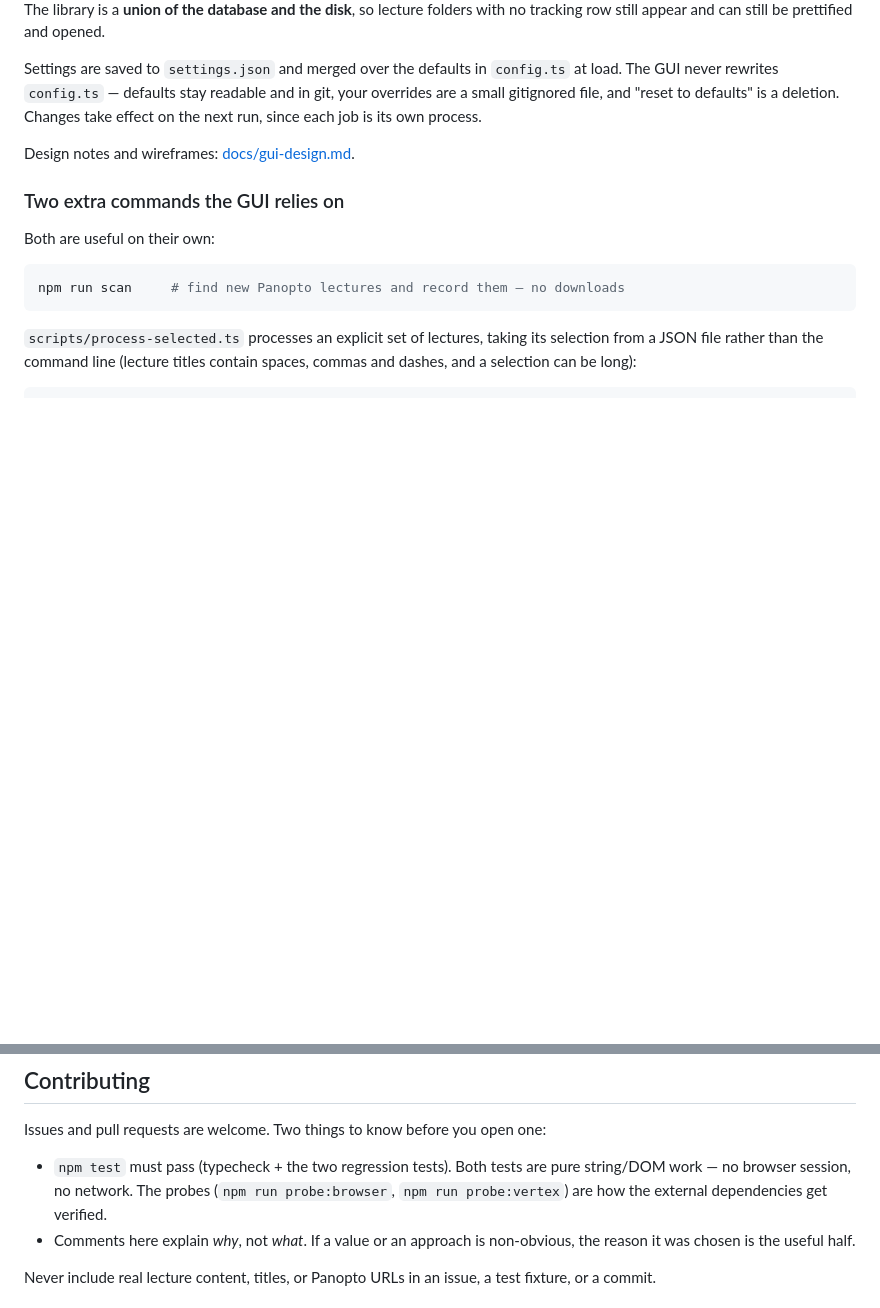
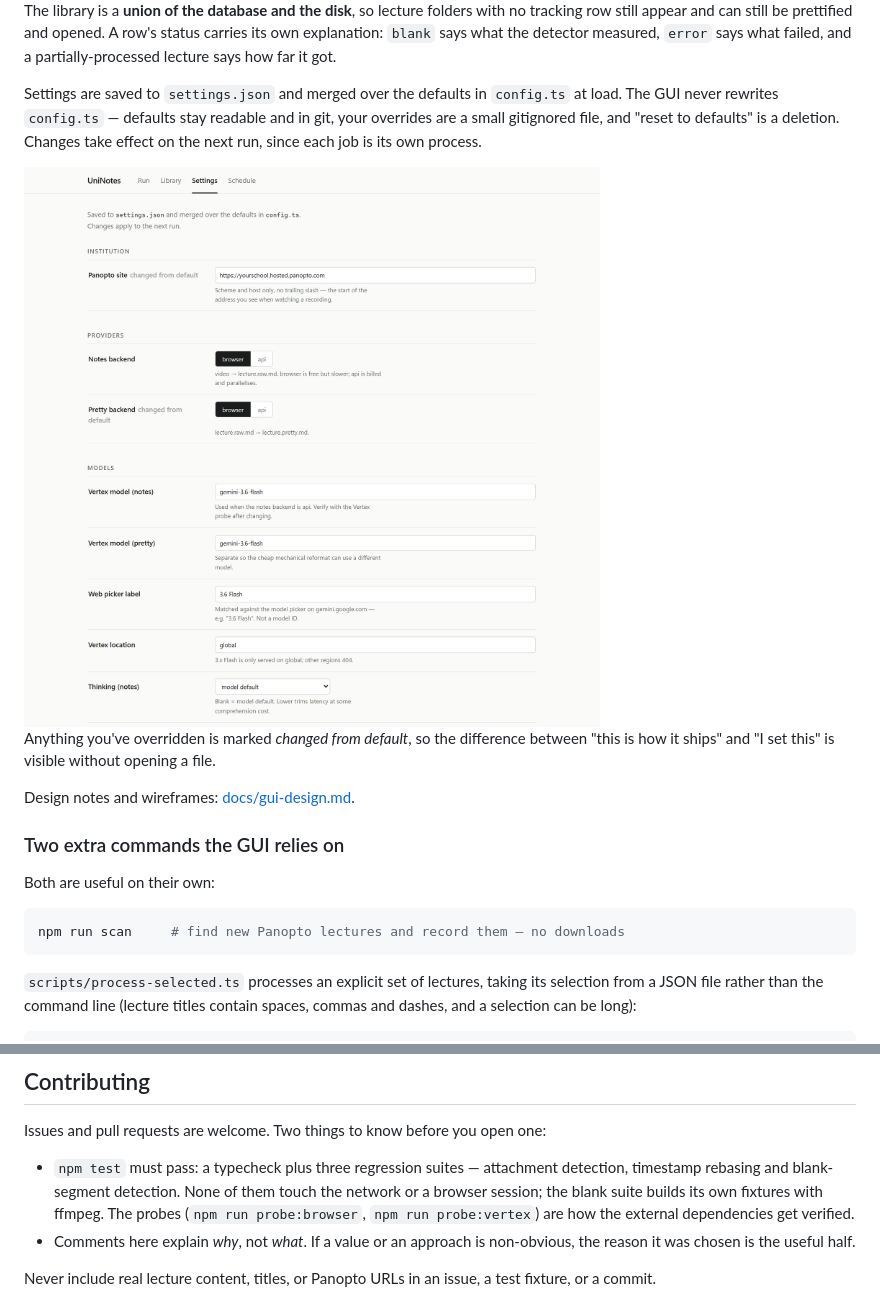
Before and after one commit to Tahallaman/UniNotes, a Markdown page: README.md, 2 parts joined by grey strips. Rendered like a GitHub page; pictures changed too: docs/images/settings.png (added); blank space fills up the shorter version.

```diff
--- a/README.md
+++ b/README.md
@@ -189,10 +286,20 @@ Four tabs:
 The library is a **union of the database and the disk**, so lecture folders with
-no tracking row still appear and can still be prettified and opened.
+no tracking row still appear and can still be prettified and opened. A row's
+status carries its own explanation: `blank` says what the detector measured,
+`error` says what failed, and a partially-processed lecture says how far it got.
 
 Settings are saved to `settings.json` and merged over the defaults in `config.ts`
 at load. The GUI never rewrites `config.ts` — defaults stay readable and in git,
 your overrides are a small gitignored file, and "reset to defaults" is a
 deletion. Changes take effect on the next run, since each job is its own process.
+
+<picture>
+  <source media="(prefers-color-scheme: dark)" srcset="docs/images/settings-dark.png">
+  <img alt="The Settings tab: Panopto host, per-stage backend, and model IDs, each with the reasoning next to it and 'changed from default' marking overrides." src="docs/images/settings.png">
+</picture>
+
+Anything you've overridden is marked *changed from default*, so the difference
+between "this is how it ships" and "I set this" is visible without opening a file.
 
 Design notes and wireframes: [docs/gui-design.md](docs/gui-design.md).
 
@@ -524,10 +631,11 @@ things are Windows-only: the **Schedule** tab (Windows Task Scheduler) and
 
 Issues and pull requests are welcome. Two things to know before you open one:
 
-- `npm test` must pass (typecheck + the two regression tests). Both tests are
-  pure string/DOM work — no browser session, no network. The probes
-  (`npm run probe:browser`, `npm run probe:vertex`) are how the external
-  dependencies get verified.
+- `npm test` must pass: a typecheck plus three regression suites — attachment
+  detection, timestamp rebasing and blank-segment detection. None of them touch
+  the network or a browser session; the blank suite builds its own fixtures with
+  ffmpeg. The probes (`npm run probe:browser`, `npm run probe:vertex`) are how
+  the external dependencies get verified.
 - Comments here explain *why*, not *what*. If a value or an approach is
   non-obvious, the reason it was chosen is the useful half.
 
```
Also changed, not shown: other parts of README.md (+101 -4 lines), docs/images/library-dark.png (added), docs/images/library.png (added), docs/images/run-dark.png (added), docs/images/run.png (added), docs/images/settings-dark.png (added).
